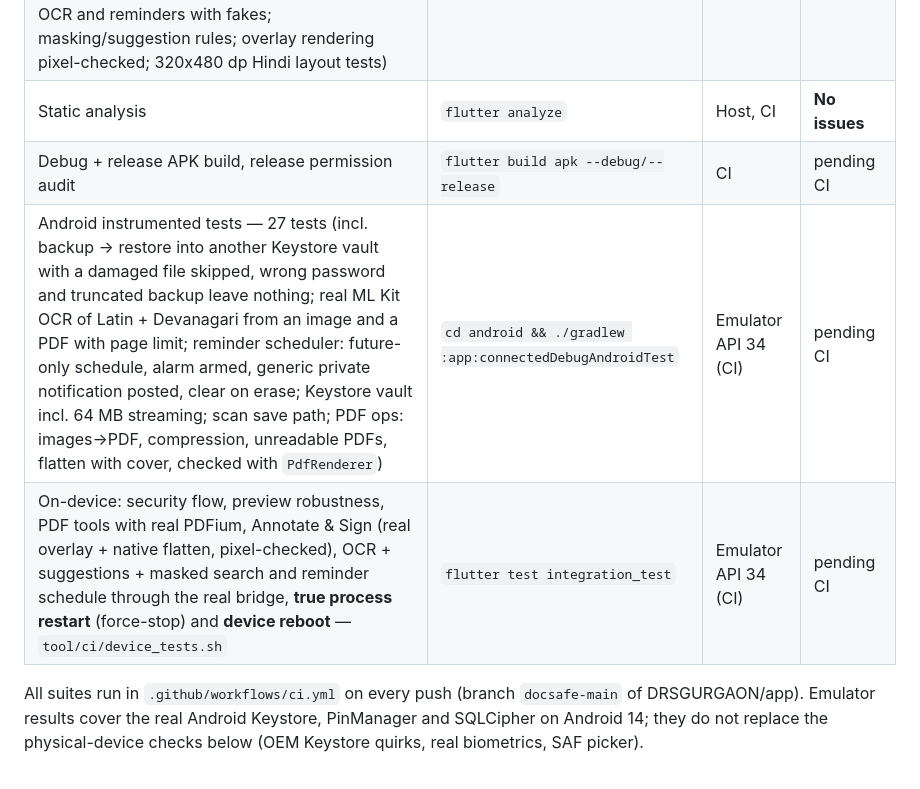
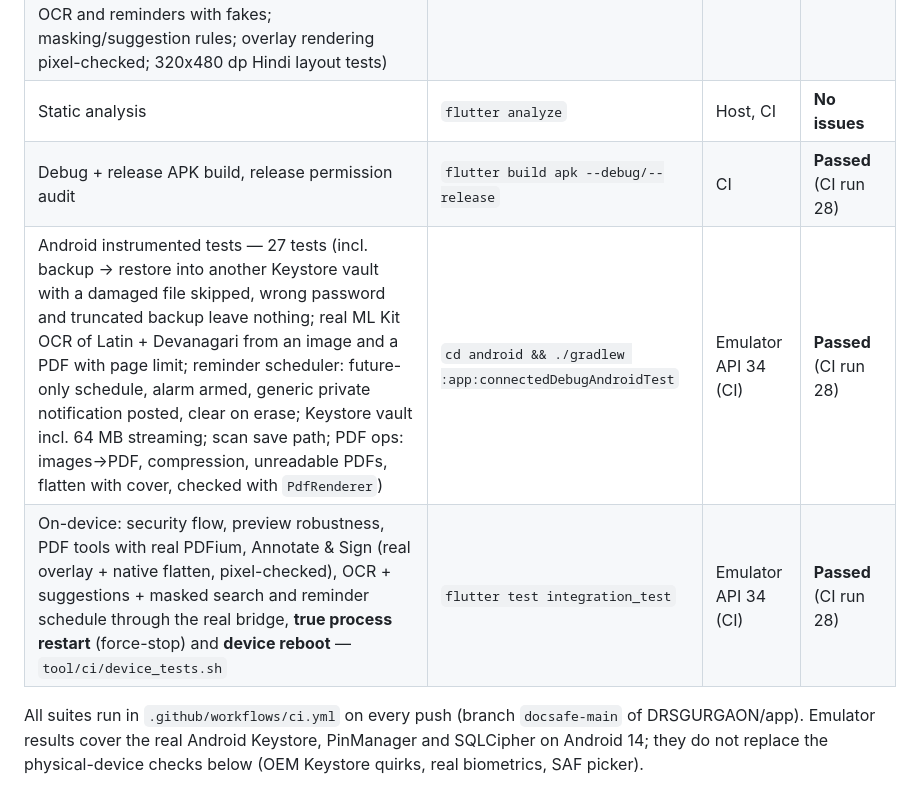
Before and after one commit to DRSGURGAON/app, a Markdown page: docs/TESTING.md, the part around the change. Drawn GitHub-style.

Commit message:
docs: record CI run 28 (backup + global readiness green)
Co-Authored-By: Claude Opus 5.5 <noreply@anthropic.com>
Claude-Session: https://claude.ai/code/session_01UvLJLwo7j9VHpxxcfm1RZz

```diff
--- a/docs/TESTING.md
+++ b/docs/TESTING.md
@@ -7,9 +7,9 @@
 | Crypto core (JVM) — 56 tests (incl. backup format: PBKDF2 vs RFC 7914/JDK, wrong password, truncation, tampering, aborted entries; incl. push encryptor, JPEG parser, PDF writer incl. lazy pages and original page size validated with PDFBox) | `cd native/docsafe-crypto && ./gradlew test` | Any JVM, CI | **Passed locally** |
 | Dart unit + widget + migration — 160 tests (incl. backup create/restore on a new database, duplicates, wrong password, phone-language default; real SQLCipher on host incl. v1→v3 and v2→v3 migrations; PDF tools, Annotate & Sign, OCR and reminders with fakes; masking/suggestion rules; overlay rendering pixel-checked; 320x480 dp Hindi layout tests) | `flutter test` | Host, CI | **Passed locally** |
 | Static analysis | `flutter analyze` | Host, CI | **No issues** |
-| Debug + release APK build, release permission audit | `flutter build apk --debug/--release` | CI | pending CI |
-| Android instrumented tests — 27 tests (incl. backup → restore into another Keystore vault with a damaged file skipped, wrong password and truncated backup leave nothing; real ML Kit OCR of Latin + Devanagari from an image and a PDF with page limit; reminder scheduler: future-only schedule, alarm armed, generic private notification posted, clear on erase; Keystore vault incl. 64 MB streaming; scan save path; PDF ops: images→PDF, compression, unreadable PDFs, flatten with cover, checked with `PdfRenderer`) | `cd android && ./gradlew :app:connectedDebugAndroidTest` | Emulator API 34 (CI) | pending CI |
-| On-device: security flow, preview robustness, PDF tools with real PDFium, Annotate & Sign (real overlay + native flatten, pixel-checked), OCR + suggestions + masked search and reminder schedule through the real bridge, **true process restart** (force-stop) and **device reboot** — `tool/ci/device_tests.sh` | `flutter test integration_test` | Emulator API 34 (CI) | pending CI |
+| Debug + release APK build, release permission audit | `flutter build apk --debug/--release` | CI | **Passed** (CI run 28) |
+| Android instrumented tests — 27 tests (incl. backup → restore into another Keystore vault with a damaged file skipped, wrong password and truncated backup leave nothing; real ML Kit OCR of Latin + Devanagari from an image and a PDF with page limit; reminder scheduler: future-only schedule, alarm armed, generic private notification posted, clear on erase; Keystore vault incl. 64 MB streaming; scan save path; PDF ops: images→PDF, compression, unreadable PDFs, flatten with cover, checked with `PdfRenderer`) | `cd android && ./gradlew :app:connectedDebugAndroidTest` | Emulator API 34 (CI) | **Passed** (CI run 28) |
+| On-device: security flow, preview robustness, PDF tools with real PDFium, Annotate & Sign (real overlay + native flatten, pixel-checked), OCR + suggestions + masked search and reminder schedule through the real bridge, **true process restart** (force-stop) and **device reboot** — `tool/ci/device_tests.sh` | `flutter test integration_test` | Emulator API 34 (CI) | **Passed** (CI run 28) |
 
 All suites run in `.github/workflows/ci.yml` on every push (branch `docsafe-main` of DRSGURGAON/app).
 Emulator results cover the real Android Keystore, PinManager and SQLCipher on Android 14;
```
